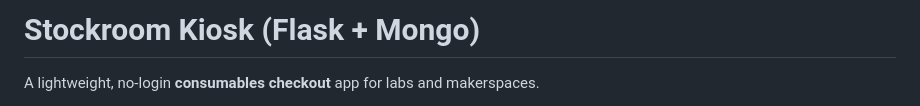
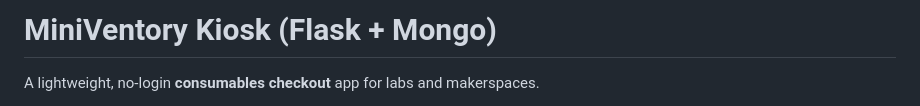
Before and after one commit to neurorishika/MiniVentory, a Markdown page: README.md, the part around the change. Rendered like a GitHub page.

Commit message:
Rename project from Stockroom Kiosk to MiniVentory Kiosk

```diff
--- a/README.md
+++ b/README.md
@@ -1,4 +1,4 @@
-# Stockroom Kiosk (Flask + Mongo)
+# MiniVentory Kiosk (Flask + Mongo)
 
 A lightweight, no-login **consumables checkout** app for labs and makerspaces.
 - Tablet-friendly checkout UI (users pick their name, item, quantity, note)
```
